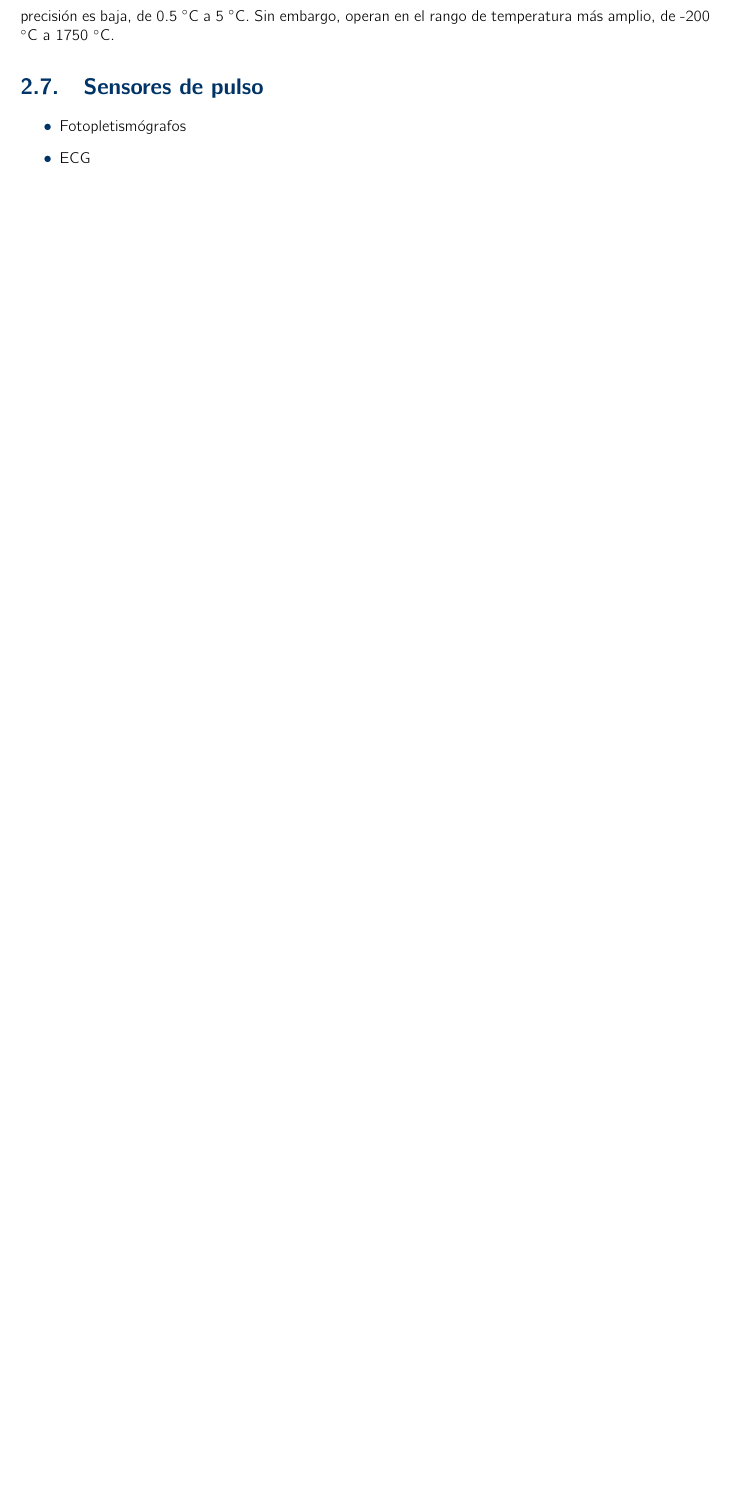
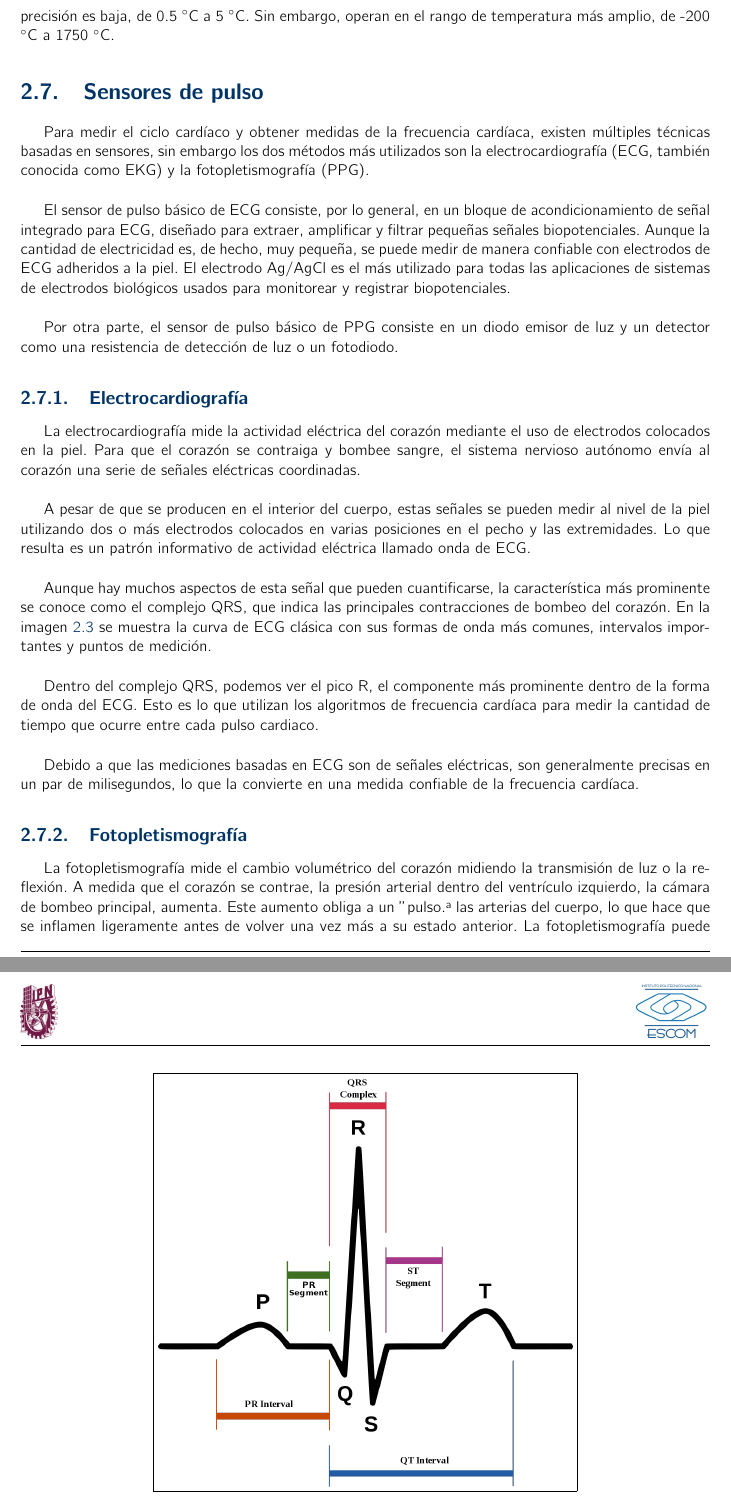
Before and after one commit to Elsib/TT2018-A038, a LaTeX book (C2-DT/analisis.tex, which reads C2-DT/MarcoTeorico/componentes.tex): part of page 24 of 39 before the commit and two parts of pages 24 and 25 of 41 after it, the two joined at a grey line, cut so that both start at the same text, the shorter picture padded with empty space. Compiled offline with pdfLaTeX.

Commit message:
Agregando imágenes de ondas características del ECG y PPG. Se agregó información a la sección de Sensores de pulso, Electrocardiografía y Fotopletismografía.

```diff
--- a/C2-DT/MarcoTeorico/componentes.tex
+++ b/C2-DT/MarcoTeorico/componentes.tex
@@ -43,7 +43,30 @@
 
 
 	\section{Sensores de pulso}
-		\begin{itemize}
-			\item Fotopletismógrafos
-			\item ECG
-		\end{itemize}
+
+	Para medir el ciclo cardíaco y obtener medidas de la frecuencia cardíaca, existen múltiples técnicas basadas en sensores, sin embargo los dos métodos más utilizados son la electrocardiografía (ECG, también conocida como EKG) y la fotopletismografía (PPG). \\
+
+	El sensor de pulso básico de ECG consiste, por lo general, en un bloque de acondicionamiento de señal integrado para ECG, diseñado para extraer, amplificar y filtrar pequeñas señales biopotenciales. Aunque la cantidad de electricidad es, de hecho, muy pequeña, se puede medir de manera confiable con electrodos de ECG adheridos a la piel. El electrodo Ag/AgCl es el más utilizado para todas las aplicaciones de sistemas de electrodos biológicos usados para monitorear y registrar biopotenciales. \\
+
+	Por otra parte, el sensor de pulso básico de PPG consiste en un diodo emisor de luz y un detector como una resistencia de detección de luz o un fotodiodo.
+
+	\subsection{Electrocardiografía}
+		La electrocardiografía mide la actividad eléctrica del corazón mediante el uso de electrodos colocados en la piel. Para que el corazón se contraiga y bombee sangre, el sistema nervioso autónomo envía al corazón una serie de señales eléctricas coordinadas. \\
+
+		A pesar de que se producen en el interior del cuerpo, estas señales se pueden medir al nivel de la piel utilizando dos o más electrodos colocados en varias posiciones en el pecho y las extremidades. Lo que resulta es un patrón informativo de actividad eléctrica llamado onda de ECG. \\
+
+		Aunque hay muchos aspectos de esta señal que pueden cuantificarse, la característica más prominente se conoce como el complejo QRS, que indica las principales contracciones de bombeo del corazón. En la imagen \ref{fig:ECGwave} se muestra la curva de ECG clásica con sus formas de onda más comunes, intervalos importantes y puntos de medición. \\
+
+		\begin{figure}[htbp!]
+			\centering
+			\fbox{\includegraphics[width=0.6\textwidth]{MarcoTeorico/imagenes/ECGwave.png}}
+			\caption{Ondas del ECG.}
+			\label{fig:ECGwave}
+		\end{figure}
+
+		Dentro del complejo QRS, podemos ver el pico R, el componente más prominente dentro de la forma de onda del ECG. Esto es lo que utilizan los algoritmos de frecuencia cardíaca para medir la cantidad de tiempo que ocurre entre cada pulso cardiaco. \\
+
+		Debido a que las mediciones basadas en ECG son de señales eléctricas, son generalmente precisas en un par de milisegundos, lo que la convierte en una medida confiable de la frecuencia cardíaca.
+
+		\subsection{Fotopletismografía}
+			La fotopletismografía mide el cambio volumétrico del corazón midiendo la transmisión de luz o la reflexión. A medida que el corazón se contrae, la presión arterial dentro del ventrículo izquierdo, la cámara de bombeo principal, aumenta. Este aumento obliga a un "pulso" a las arterias del cuerpo, lo que hace que se inflamen ligeramente antes de volver una vez más a su estado anterior. La fotopletismografía puede clasificarse en dos tipos: \\
@@ -49,0 +83 @@
+			Cada pico en la señal resultante puede identificarse mediante un algoritmo especial de frecuencia cardíaca que puede determinar en última instancia la cantidad de tiempo que ocurre entre cada pico sucesivo, lo que proporciona otra medida de la frecuencia cardíaca. En la imagen \ref{fig:PPGwave} se muestra la curva de PPG con sus formas de onda más comunes y puntos de medición. \\
```
Also changed, not shown: C2-DT/MarcoTeorico/imagenes/ECGwave.png (added), C2-DT/MarcoTeorico/imagenes/PPGwave.png (added), C2-DT/MarcoTeorico/componentes.tex (21 more changed lines).
